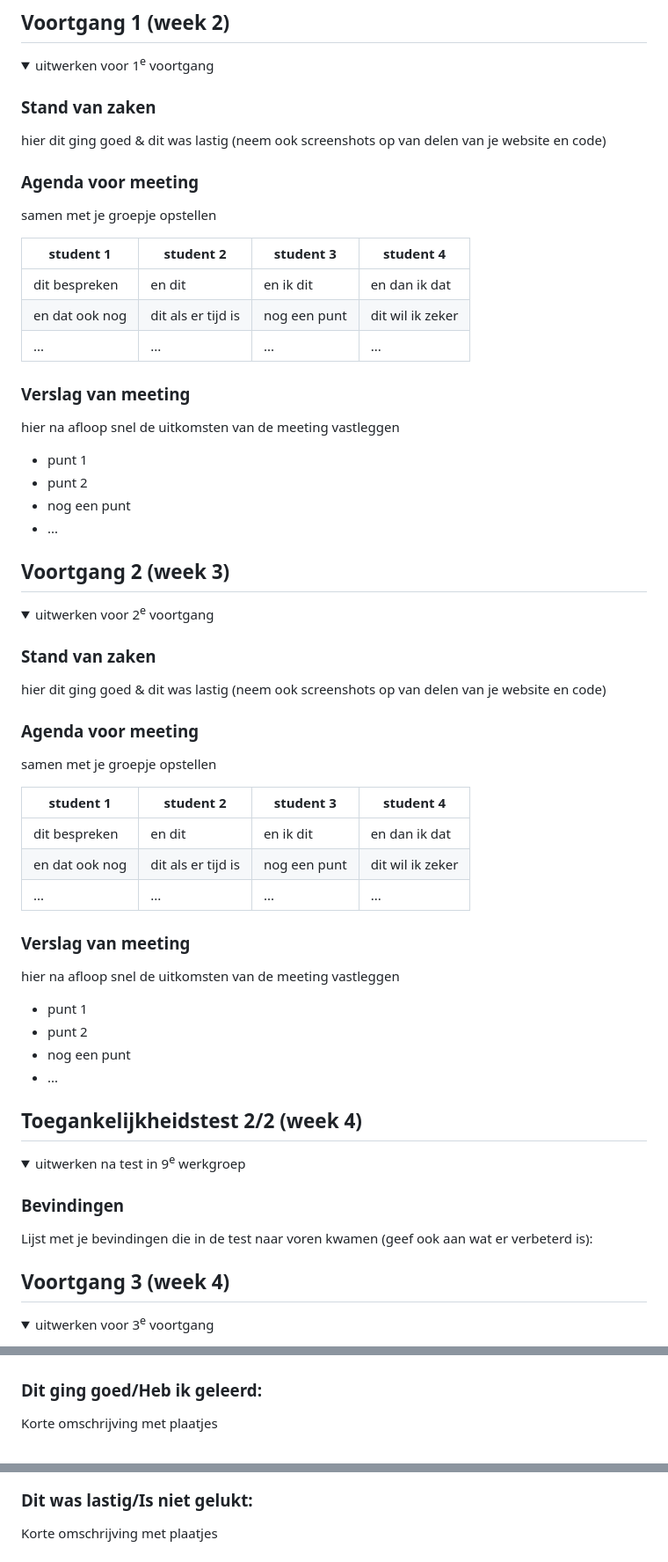
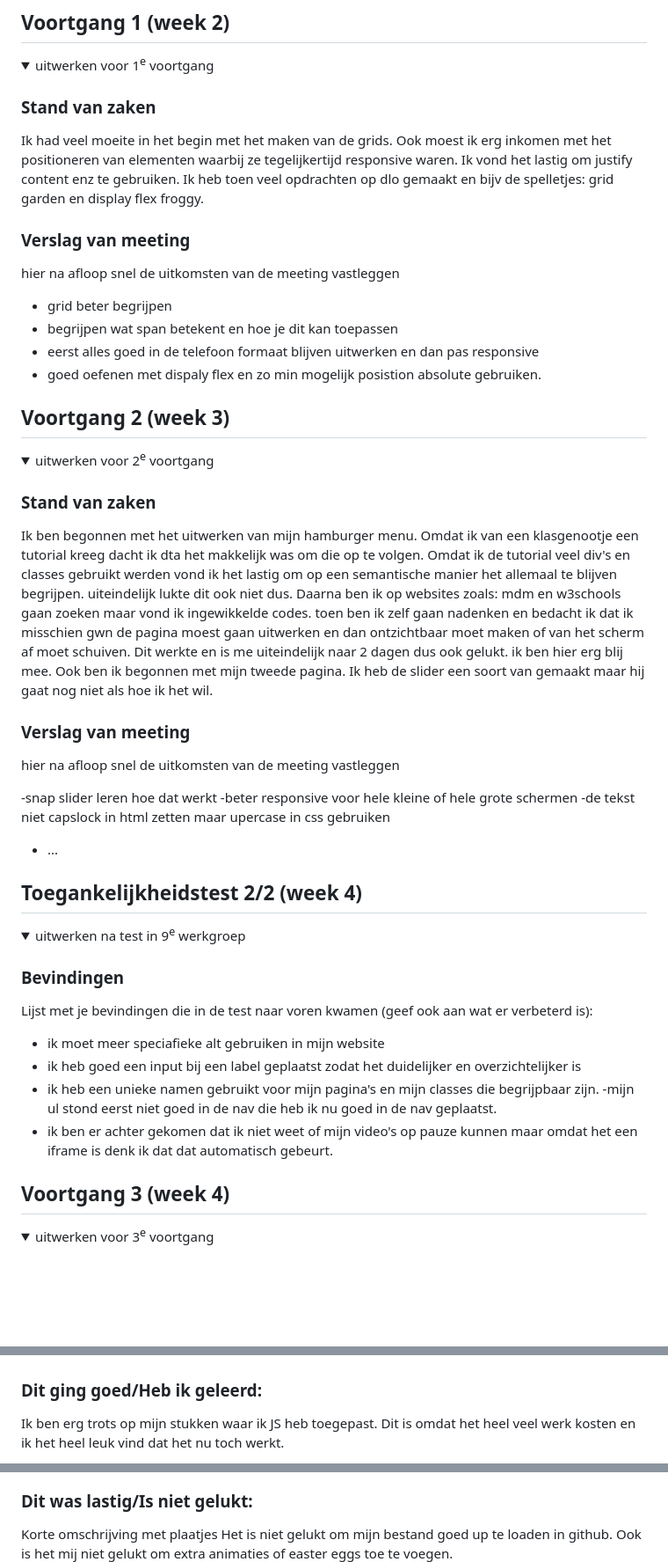
Before and after one commit to Estherzoetelief/FED, a Markdown page: README.md, 3 parts joined by grey strips. Shown: that part at 88% size. Drawn GitHub-style; folded sections open; blank space fills up the shorter version.

```diff
--- a/README.md
+++ b/README.md
@@ -95,26 +100,16 @@ Nb. Door *open* toe te voegen aan een *details* element kun je deze standaard op
   <summary>uitwerken voor 1<sup>e</sup> voortgang</summary>
 
   ### Stand van zaken
-  hier dit ging goed & dit was lastig (neem ook screenshots op van delen van je website en code)
-
-
-  ### Agenda voor meeting
-  samen met je groepje opstellen
-
-  | student 1      | student 2          | student 3    | student 4        |
-  | ---            | ---                | ---          | ---              |
-  | dit bespreken  | en dit             | en ik dit    | en dan ik dat    |
-  | en dat ook nog | dit als er tijd is | nog een punt | dit wil ik zeker |
-  | ...            | ...                | ...          | ...              |
+Ik had veel moeite in het begin met het maken van de grids. Ook moest ik erg inkomen met het positioneren van elementen waarbij ze tegelijkertijd responsive waren. Ik vond het lastig om justify content enz te gebruiken. Ik heb toen veel opdrachten op dlo gemaakt en bijv de spelletjes: grid garden en display flex froggy.
 
 
   ### Verslag van meeting
   hier na afloop snel de uitkomsten van de meeting vastleggen
 
-  - punt 1
-  - punt 2
-  - nog een punt
-  - ...
+  - grid beter begrijpen
+  - begrijpen wat span betekent en hoe je dit kan toepassen
+  - eerst alles goed in de telefoon formaat blijven uitwerken en dan pas responsive
+  - goed oefenen met dispaly flex en zo min mogelijk posistion absolute gebruiken.
 
 </details>
 
@@ -128,25 +123,19 @@ Nb. Door *open* toe te voegen aan een *details* element kun je deze standaard op
   <summary>uitwerken voor 2<sup>e</sup> voortgang</summary>
 
   ### Stand van zaken
-  hier dit ging goed & dit was lastig (neem ook screenshots op van delen van je website en code)
+Ik ben begonnen met het uitwerken van mijn hamburger menu. Omdat ik van een klasgenootje een tutorial kreeg dacht ik dta het makkelijk was om die op te volgen. Omdat ik de tutorial veel div's en classes gebruikt werden vond ik het lastig om op een semantische manier het allemaal te blijven begrijpen. uiteindelijk lukte dit ook niet dus.
+Daarna ben ik op websites zoals: mdm en w3schools gaan zoeken maar vond ik ingewikkelde codes. toen ben ik zelf gaan nadenken en bedacht ik dat ik misschien gwn de pagina moest gaan uitwerken en dan ontzichtbaar moet maken of van het scherm af moet schuiven. Dit werkte en is me uiteindelijk naar 2 dagen dus ook gelukt. ik ben hier erg blij mee.
+Ook ben ik begonnen met mijn tweede pagina. Ik heb de slider een soort van gemaakt maar hij gaat nog niet als hoe ik het wil.
 
 
-  ### Agenda voor meeting
-  samen met je groepje opstellen
-
-  | student 1      | student 2          | student 3    | student 4        |
-  | ---            | ---                | ---          | ---              |
-  | dit bespreken  | en dit             | en ik dit    | en dan ik dat    |
-  | en dat ook nog | dit als er tijd is | nog een punt | dit wil ik zeker |
-  | ...            | ...                | ...          | ...              |
 
 
   ### Verslag van meeting
   hier na afloop snel de uitkomsten van de meeting vastleggen
 
-  - punt 1
-  - punt 2
-  - nog een punt
+  -snap slider leren hoe dat werkt
+  -beter responsive voor hele kleine of hele grote schermen
+  -de tekst niet capslock in html zetten maar upercase in css gebruiken
 - ...
 
 </details>
@@ -162,7 +151,11 @@ Nb. Door *open* toe te voegen aan een *details* element kun je deze standaard op
 
   ### Bevindingen
   Lijst met je bevindingen die in de test naar voren kwamen (geef ook aan wat er verbeterd is):
-
+  - ik moet meer speciafieke alt gebruiken in mijn website
+  - ik heb goed een input bij een label geplaatst zodat het duidelijker en overzichtelijker is
+  - ik heb een unieke namen gebruikt voor mijn pagina's en mijn classes die begrijpbaar zijn.
+  -mijn ul stond eerst niet goed in de nav die heb ik nu goed in de nav geplaatst.
+- ik ben er achter gekomen dat ik niet weet of mijn video's op pauze kunnen maar omdat het een iframe is denk ik dat dat automatisch gebeurt.
 </details>
 
 
@@ -212,5 +203,5 @@ Nb. Door *open* toe te voegen aan een *details* element kun je deze standaard op
 
 
   ### Dit ging goed/Heb ik geleerd:
-  Korte omschrijving met plaatjes
+  Ik ben erg trots op mijn stukken waar ik JS heb toegepast. Dit is omdat het heel veel werk kosten en ik het heel leuk vind dat het nu toch werkt.
 
@@ -219,7 +215,7 @@ Nb. Door *open* toe te voegen aan een *details* element kun je deze standaard op
 
   ### Dit was lastig/Is niet gelukt:
   Korte omschrijving met plaatjes
-
+Het is niet gelukt om mijn bestand goed up te loaden in github. Ook is het mij niet gelukt om extra animaties of easter eggs toe te voegen.
   <img src="readme-images/dummy-plaatje.jpg" width="375px" alt="bummer">
 </details>
 
```
Also changed, not shown: other parts of README.md (+23 -15 lines), readme-images/foto1.png (added), readme-images/foto2.png (added), readme-images/foto3.png (added), readme-images/foto5.png (added), 7 other files.
